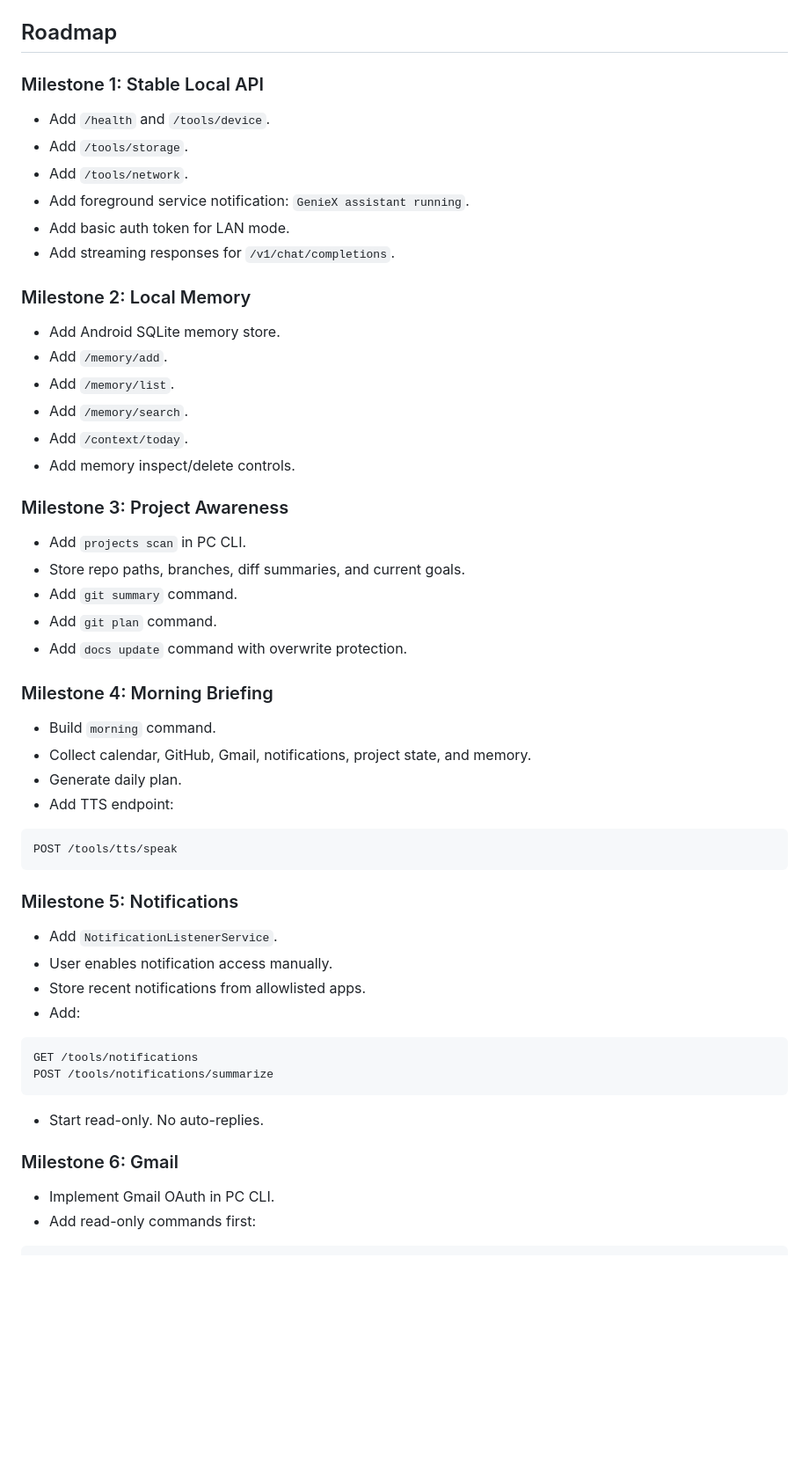
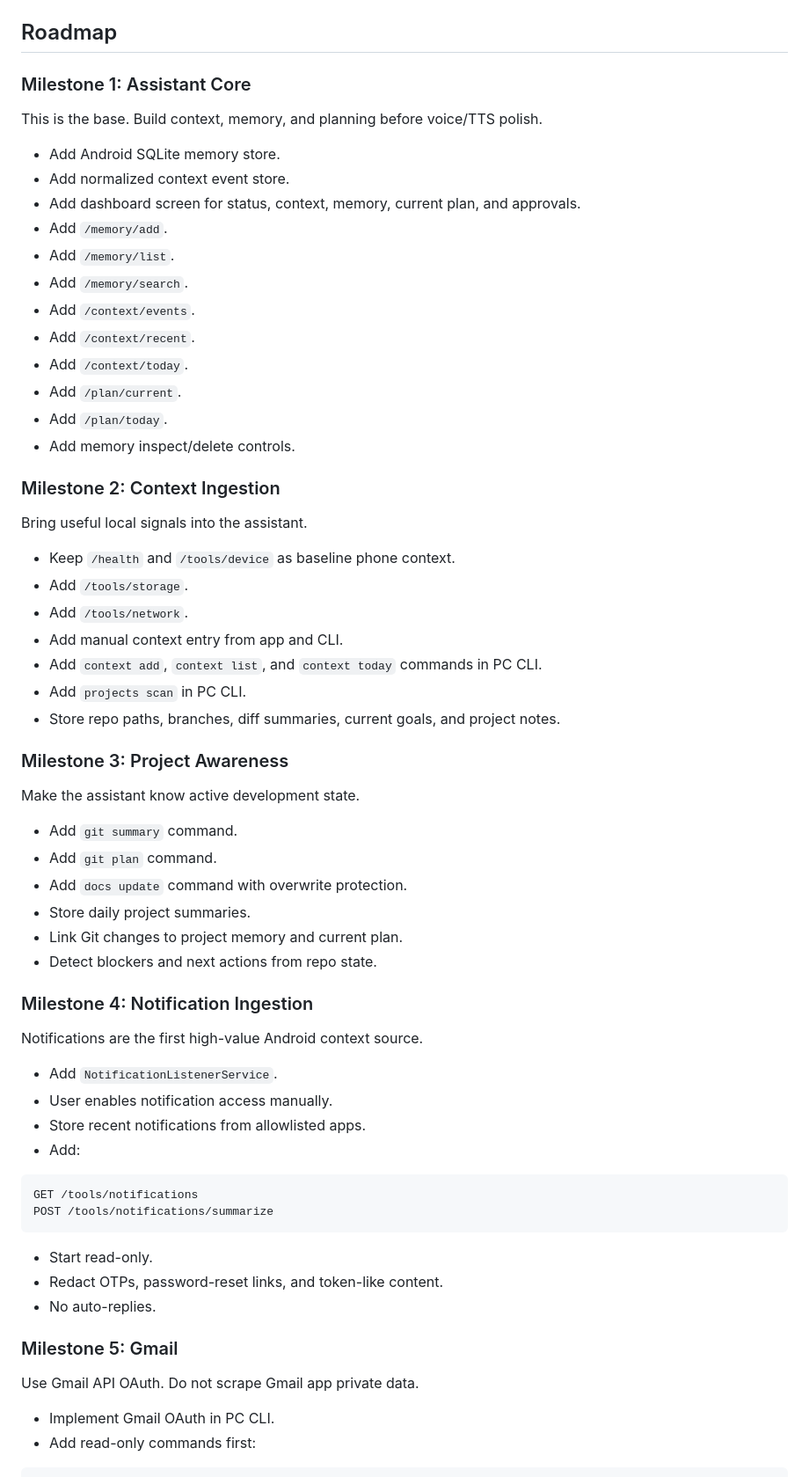
Before and after one commit to Arya-shivam/IQOO, a Markdown page: PERSONAL_ASSISTANT_ARCHITECTURE_PLAN.md, the part around one of its changes. Shown at 88% size. Rendered like a GitHub page; blank space fills up the shorter version.

Commit message:
Prioritize context memory and planning core

````diff
--- a/PERSONAL_ASSISTANT_ARCHITECTURE_PLAN.md
+++ b/PERSONAL_ASSISTANT_ARCHITECTURE_PLAN.md
@@ -209,44 +210,49 @@ python geniex_cli.py ask "Reply with one word: OK"
 
 ## Roadmap
 
-### Milestone 1: Stable Local API
+### Milestone 1: Assistant Core
 
-- Add `/health` and `/tools/device`.
-- Add `/tools/storage`.
-- Add `/tools/network`.
-- Add foreground service notification: `GenieX assistant running`.
-- Add basic auth token for LAN mode.
-- Add streaming responses for `/v1/chat/completions`.
-
-### Milestone 2: Local Memory
+This is the base. Build context, memory, and planning before voice/TTS polish.
 
 - Add Android SQLite memory store.
+- Add normalized context event store.
+- Add dashboard screen for status, context, memory, current plan, and approvals.
 - Add `/memory/add`.
 - Add `/memory/list`.
 - Add `/memory/search`.
+- Add `/context/events`.
+- Add `/context/recent`.
 - Add `/context/today`.
+- Add `/plan/current`.
+- Add `/plan/today`.
 - Add memory inspect/delete controls.
+
+### Milestone 2: Context Ingestion
+
+Bring useful local signals into the assistant.
+
+- Keep `/health` and `/tools/device` as baseline phone context.
+- Add `/tools/storage`.
+- Add `/tools/network`.
+- Add manual context entry from app and CLI.
+- Add `context add`, `context list`, and `context today` commands in PC CLI.
+- Add `projects scan` in PC CLI.
+- Store repo paths, branches, diff summaries, current goals, and project notes.
 
 ### Milestone 3: Project Awareness
 
-- Add `projects scan` in PC CLI.
-- Store repo paths, branches, diff summaries, and current goals.
+Make the assistant know active development state.
+
 - Add `git summary` command.
 - Add `git plan` command.
 - Add `docs update` command with overwrite protection.
+- Store daily project summaries.
+- Link Git changes to project memory and current plan.
+- Detect blockers and next actions from repo state.
 
-### Milestone 4: Morning Briefing
+### Milestone 4: Notification Ingestion
 
-- Build `morning` command.
-- Collect calendar, GitHub, Gmail, notifications, project state, and memory.
-- Generate daily plan.
-- Add TTS endpoint:
-
-```text
-POST /tools/tts/speak
-```
-
-### Milestone 5: Notifications
+Notifications are the first high-value Android context source.
 
 - Add `NotificationListenerService`.
 - User enables notification access manually.
@@ -258,9 +264,13 @@ GET /tools/notifications
 POST /tools/notifications/summarize
 ```
 
-- Start read-only. No auto-replies.
+- Start read-only.
+- Redact OTPs, password-reset links, and token-like content.
+- No auto-replies.
 
-### Milestone 6: Gmail
+### Milestone 5: Gmail
+
+Use Gmail API OAuth. Do not scrape Gmail app private data.
 
 - Implement Gmail OAuth in PC CLI.
 - Add read-only commands first:
````
Also changed, not shown: other parts of PERSONAL_ASSISTANT_ARCHITECTURE_PLAN.md (+26 -5 lines).
